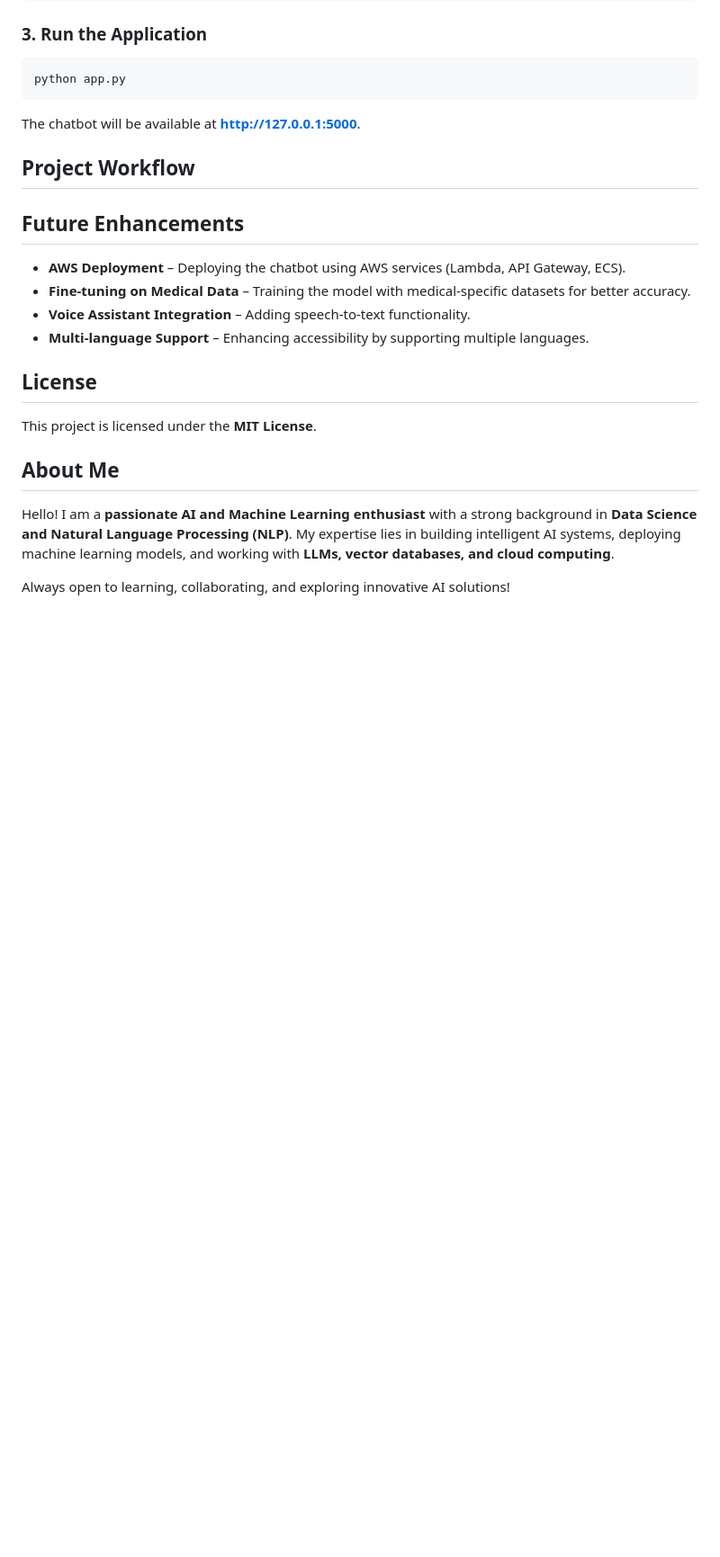
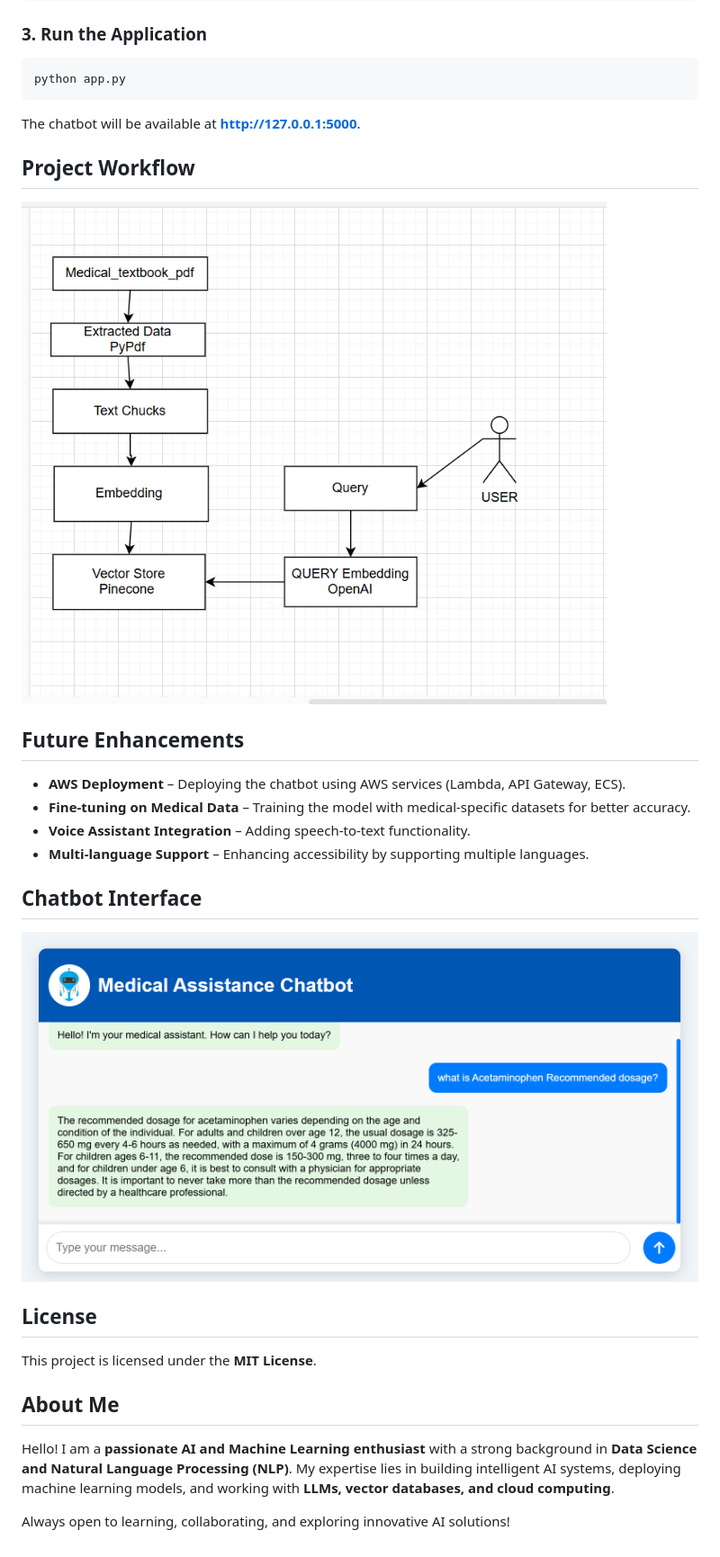
Before and after one commit to sidhu7777/Medical_ChatBot, a Markdown page: README.md, the part around the change. Shown: that part at 90% size. Drawn GitHub-style; pictures changed too: Medical_ChatBot.PNG (added), image.png (added); blank space fills up the shorter version.

```diff
--- a/README.md
+++ b/README.md
@@ -77,12 +77,18 @@ The chatbot will be available at **http://127.0.0.1:5000**.
 
 ## Project Workflow
 
+![alt text](image.png)
+
 ## Future Enhancements
 
 - **AWS Deployment** – Deploying the chatbot using AWS services (Lambda, API Gateway, ECS).
 - **Fine-tuning on Medical Data** – Training the model with medical-specific datasets for better accuracy.
 - **Voice Assistant Integration** – Adding speech-to-text functionality.
 - **Multi-language Support** – Enhancing accessibility by supporting multiple languages.
+
+## Chatbot Interface
+
+![alt text](Medical_ChatBot.PNG)
 
 ## License
 
```
Also changed, not shown: 2 other files.
